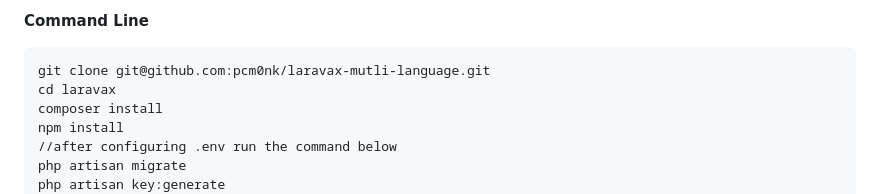
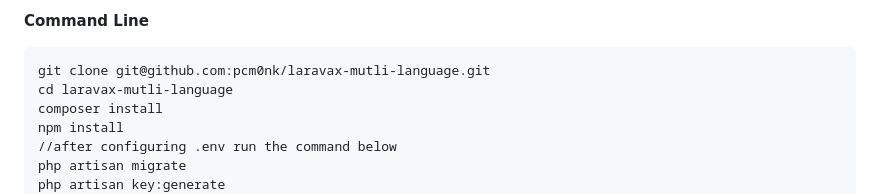
Before and after one commit to pcm0nk/laravax-mutli-language, a Markdown page: readme.md, the part around the change. Rendered like a GitHub page.

Commit message:
Update readme.md (#6)

````diff
--- a/readme.md
+++ b/readme.md
@@ -44,7 +44,7 @@ This project was forked from **[pcm0nk/laranuxt](https://github.com/pcm0nk/larav
 
 ```
 git clone git@github.com:pcm0nk/laravax-mutli-language.git
-cd laravax
+cd laravax-mutli-language
 composer install
 npm install
 //after configuring .env run the command below
````
